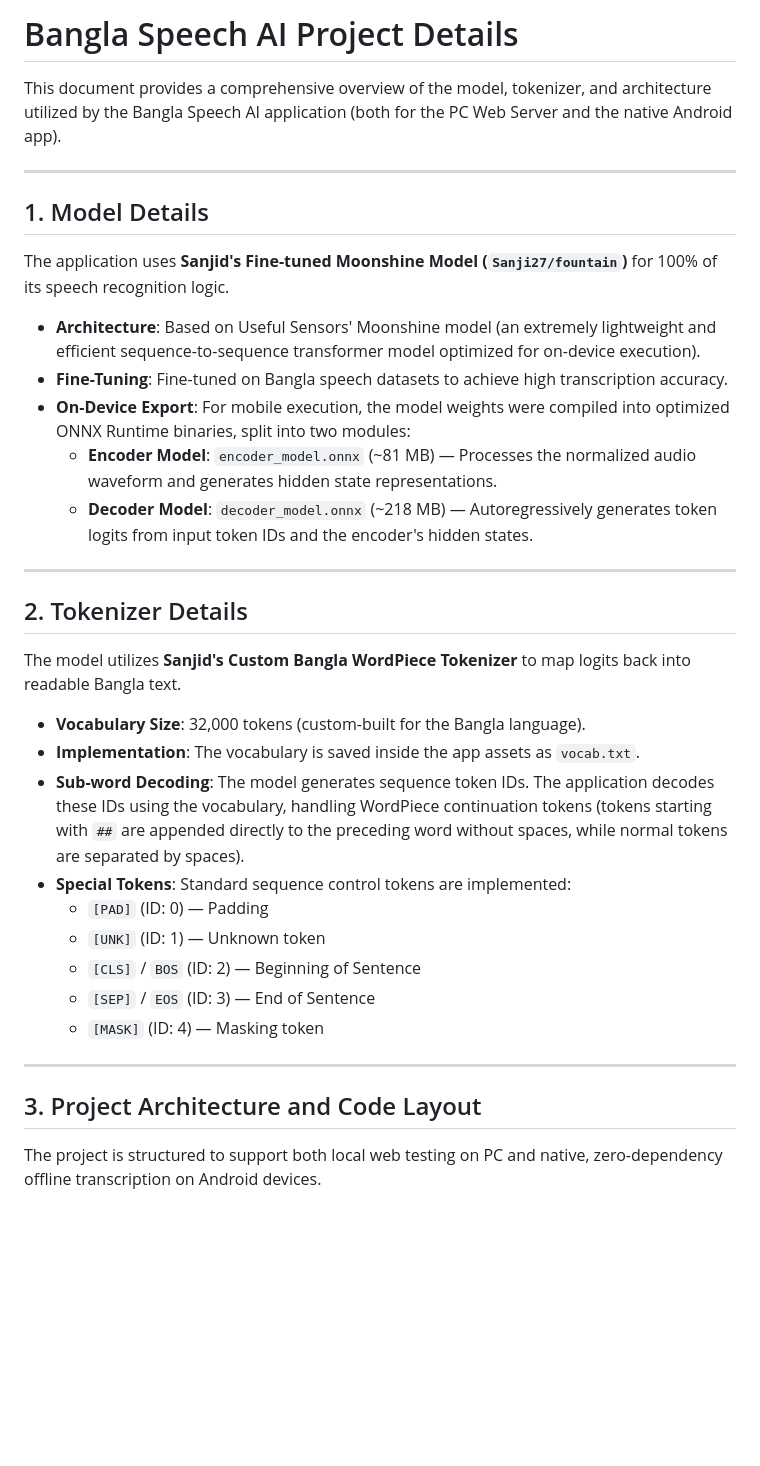
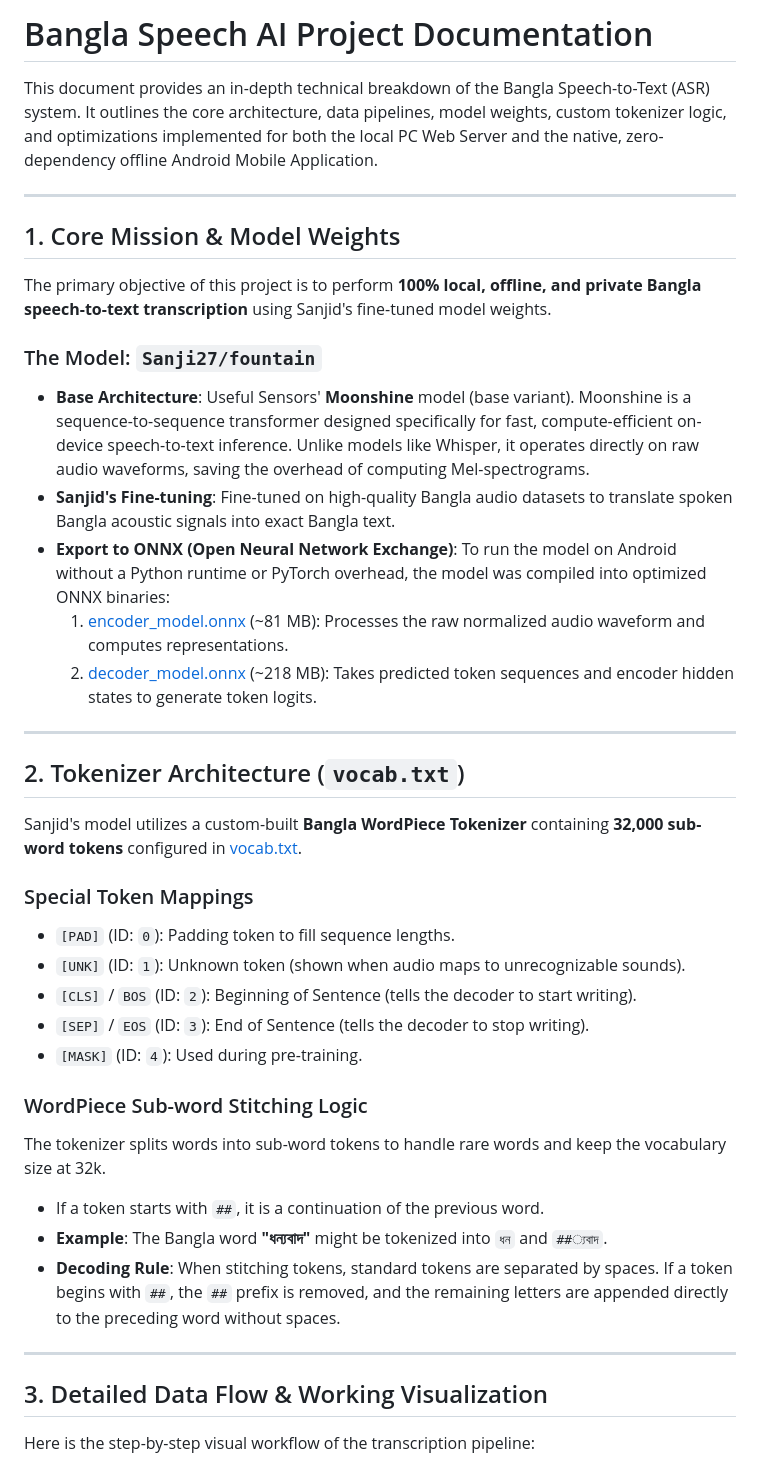
Before and after one commit to ARN101/speech-ai-project, a Markdown page: PROJECT_DETAILS.md, the part around one of its changes. Rendered like a GitHub page; blank space fills up the shorter version.

Commit message:
Update PROJECT_DETAILS.md with detailed pipeline flowchart and optimizations

```diff
--- a/PROJECT_DETAILS.md
+++ b/PROJECT_DETAILS.md
@@ -1,36 +1,43 @@
-# Bangla Speech AI Project Details
+# Bangla Speech AI Project Documentation
 
-This document provides a comprehensive overview of the model, tokenizer, and architecture utilized by the Bangla Speech AI application (both for the PC Web Server and the native Android app).
+This document provides an in-depth technical breakdown of the Bangla Speech-to-Text (ASR) system. It outlines the core architecture, data pipelines, model weights, custom tokenizer logic, and optimizations implemented for both the local PC Web Server and the native, zero-dependency offline Android Mobile Application.
 
 ---
 
-## 1. Model Details
+## 1. Core Mission & Model Weights
 
-The application uses **Sanjid's Fine-tuned Moonshine Model (`Sanji27/fountain`)** for 100% of its speech recognition logic.
-* **Architecture**: Based on Useful Sensors' Moonshine model (an extremely lightweight and efficient sequence-to-sequence transformer model optimized for on-device execution).
-* **Fine-Tuning**: Fine-tuned on Bangla speech datasets to achieve high transcription accuracy.
-* **On-Device Export**: For mobile execution, the model weights were compiled into optimized ONNX Runtime binaries, split into two modules:
-  * **Encoder Model**: `encoder_model.onnx` (~81 MB) — Processes the normalized audio waveform and generates hidden state representations.
-  * **Decoder Model**: `decoder_model.onnx` (~218 MB) — Autoregressively generates token logits from input token IDs and the encoder's hidden states.
+The primary objective of this project is to perform **100% local, offline, and private Bangla speech-to-text transcription** using Sanjid's fine-tuned model weights.
+
+### The Model: `Sanji27/fountain`
+* **Base Architecture**: Useful Sensors' **Moonshine** model (base variant). Moonshine is a sequence-to-sequence transformer designed specifically for fast, compute-efficient on-device speech-to-text inference. Unlike models like Whisper, it operates directly on raw audio waveforms, saving the overhead of computing Mel-spectrograms.
+* **Sanjid's Fine-tuning**: Fine-tuned on high-quality Bangla audio datasets to translate spoken Bangla acoustic signals into exact Bangla text.
+* **Export to ONNX (Open Neural Network Exchange)**:
+  To run the model on Android without a Python runtime or PyTorch overhead, the model was compiled into optimized ONNX binaries:
+  1. [encoder_model.onnx](file:///d:/my-speech-model/SpeechAIApp/app/src/main/assets/encoder_model.onnx) (~81 MB): Processes the raw normalized audio waveform and computes representations.
+  2. [decoder_model.onnx](file:///d:/my-speech-model/SpeechAIApp/app/src/main/assets/decoder_model.onnx) (~218 MB): Takes predicted token sequences and encoder hidden states to generate token logits.
 
 ---
 
-## 2. Tokenizer Details
+## 2. Tokenizer Architecture (`vocab.txt`)
 
-The model utilizes **Sanjid's Custom Bangla WordPiece Tokenizer** to map logits back into readable Bangla text.
-* **Vocabulary Size**: 32,000 tokens (custom-built for the Bangla language).
-* **Implementation**: The vocabulary is saved inside the app assets as `vocab.txt`.
-* **Sub-word Decoding**: The model generates sequence token IDs. The application decodes these IDs using the vocabulary, handling WordPiece continuation tokens (tokens starting with `##` are appended directly to the preceding word without spaces, while normal tokens are separated by spaces).
-* **Special Tokens**: Standard sequence control tokens are implemented:
-  * `[PAD]` (ID: 0) — Padding
-  * `[UNK]` (ID: 1) — Unknown token
-  * `[CLS]` / `BOS` (ID: 2) — Beginning of Sentence
-  * `[SEP]` / `EOS` (ID: 3) — End of Sentence
-  * `[MASK]` (ID: 4) — Masking token
+Sanjid's model utilizes a custom-built **Bangla WordPiece Tokenizer** containing **32,000 sub-word tokens** configured in [vocab.txt](file:///d:/my-speech-model/SpeechAIApp/app/src/main/assets/vocab.txt).
+
+### Special Token Mappings
+* `[PAD]` (ID: `0`): Padding token to fill sequence lengths.
+* `[UNK]` (ID: `1`): Unknown token (shown when audio maps to unrecognizable sounds).
+* `[CLS]` / `BOS` (ID: `2`): Beginning of Sentence (tells the decoder to start writing).
+* `[SEP]` / `EOS` (ID: `3`): End of Sentence (tells the decoder to stop writing).
+* `[MASK]` (ID: `4`): Used during pre-training.
+
+### WordPiece Sub-word Stitching Logic
+The tokenizer splits words into sub-word tokens to handle rare words and keep the vocabulary size at 32k.
+* If a token starts with `##`, it is a continuation of the previous word.
+* **Example**: The Bangla word **"ধন্যবাদ"** might be tokenized into `ধন` and `##্যবাদ`.
+* **Decoding Rule**: When stitching tokens, standard tokens are separated by spaces. If a token begins with `##`, the `##` prefix is removed, and the remaining letters are appended directly to the preceding word without spaces.
 
 ---
 
-## 3. Project Architecture and Code Layout
+## 3. Detailed Data Flow & Working Visualization
 
-The project is structured to support both local web testing on PC and native, zero-dependency offline transcription on Android devices.
+Here is the step-by-step visual workflow of the transcription pipeline:
 
```
Also changed, not shown: other parts of PROJECT_DETAILS.md (+73 -24 lines).
